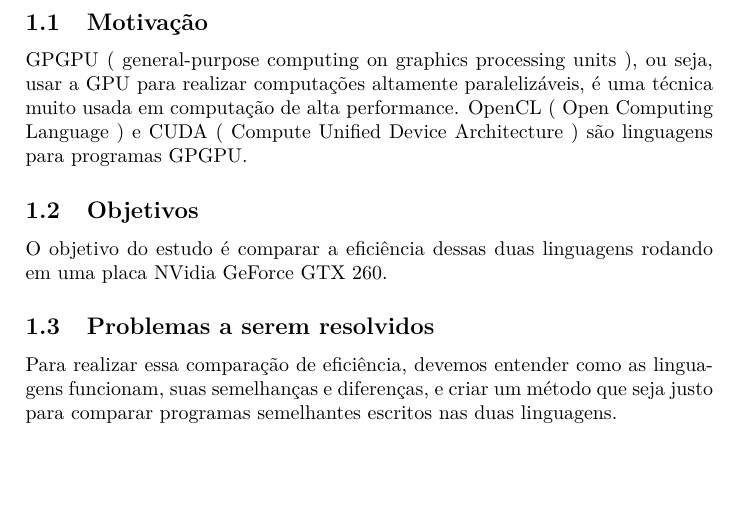
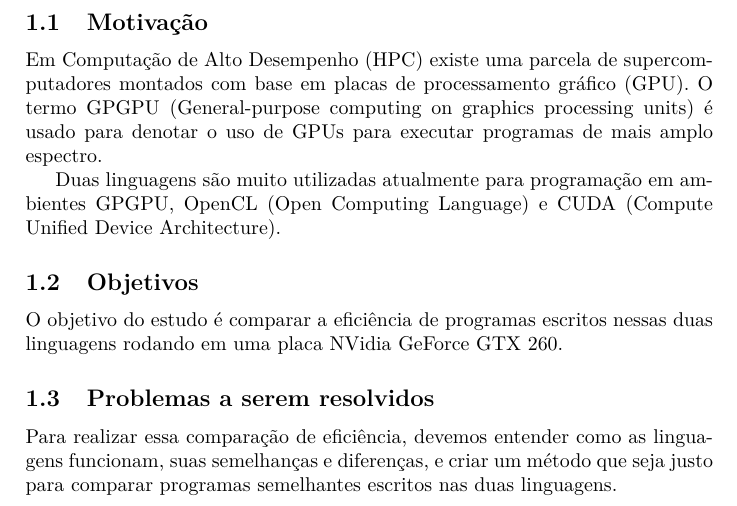
Before and after one commit to gorobaum/tcc, a LaTeX document (monografia/monografia.tex, which reads monografia/introducao.tex): part of page 3 of 9, cut so that both start at the same text, the shorter picture padded with empty space. Compiled offline with pdfLaTeX.

Commit message:
nova introdução

```diff
--- a/monografia/introducao.tex
+++ b/monografia/introducao.tex
@@ -1,11 +1,14 @@
 \section{Introdução}
 \subsection{Motivação}
-GPGPU ( general-purpose computing on graphics processing units ), ou seja, usar a GPU para
-realizar computações altamente paralelizáveis, é uma técnica muito usada em computação de alta performance.
-OpenCL ( Open Computing Language ) e CUDA ( Compute Unified Device Architecture ) são linguagens para
-programas GPGPU.
+Em Computação de Alto Desempenho (HPC) existe uma parcela de supercomputadores montados com base em placas
+de processamento gráfico (GPU). O termo GPGPU (General-purpose computing on graphics processing units) é
+usado para denotar o uso de GPUs para executar programas de mais amplo espectro.
+
+Duas linguagens são muito utilizadas atualmente para programação em ambientes GPGPU, OpenCL (Open Computing Language)
+e CUDA (Compute Unified Device Architecture).
+
 \subsection{Objetivos}
-O objetivo do estudo é comparar a eficiência dessas duas linguagens rodando em uma placa NVidia GeForce GTX 260.
+O objetivo do estudo é comparar a eficiência de programas escritos nessas duas linguagens rodando em uma placa NVidia GeForce GTX 260.
 \subsection{Problemas a serem resolvidos}
 Para realizar essa comparação de eficiência, devemos entender como as linguagens funcionam, suas semelhanças e
 diferenças, e criar um método que seja justo para comparar programas semelhantes escritos nas duas linguagens.
```
Also changed, not shown: docs/cuda/CUDA_C_Best_Practices_Guide.pdf (added), monografia/monografia.pdf.
